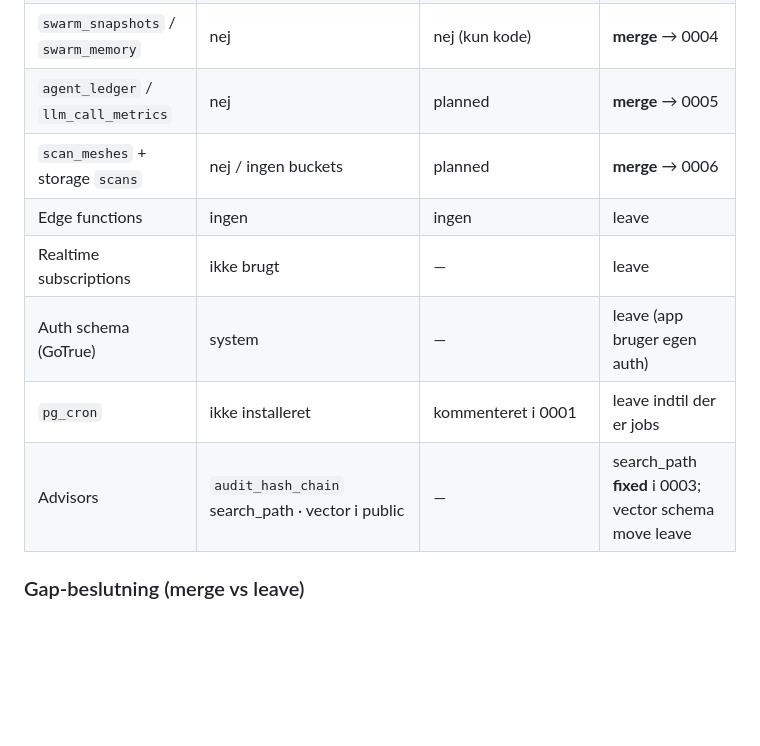
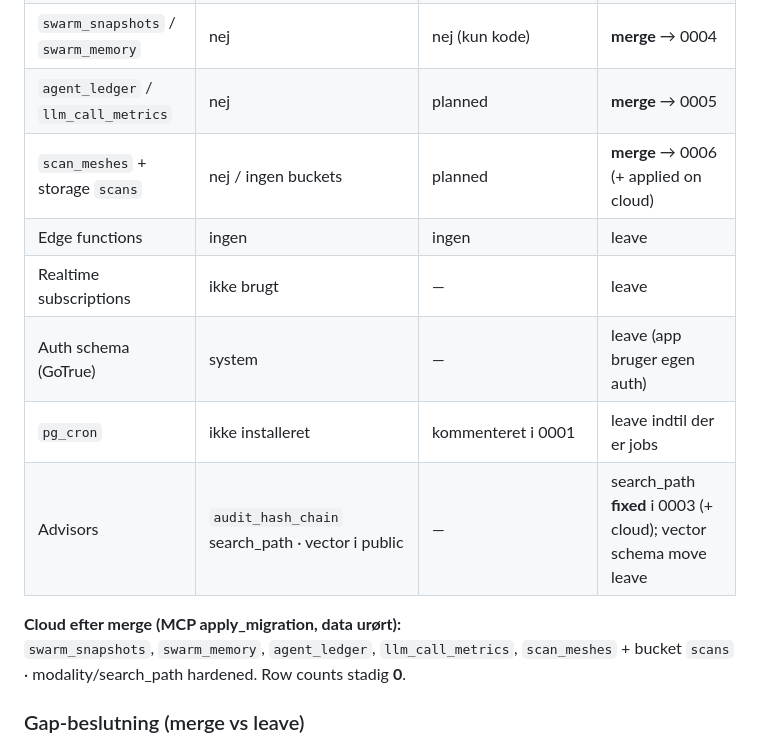
Before and after one commit to Broser-ai/PraxisOS, a Markdown page: docs/ops/supabase-to-hetzner-migration.md, the part around the change. GitHub-like rendering; blank space fills up the shorter version.

Commit message:
docs(ops): note cloud apply of merged swarm/agent/scan schema
Remote jajdtvduzkitjzcazcng received additive migrations (still 0 rows);
source data not deleted.

Co-authored-by: Broser-ai <Broser-ai@users.noreply.github.com>

```diff
--- a/docs/ops/supabase-to-hetzner-migration.md
+++ b/docs/ops/supabase-to-hetzner-migration.md
@@ -87,12 +87,15 @@ Realtime: ikke brugt i app-kode. Edge Functions: **0** på remote.
 | Isolation policy names | `*_isolation` | buggy `%I_tenant_isolated` | **fix** → 0001 |
 | `swarm_snapshots` / `swarm_memory` | nej | nej (kun kode) | **merge** → 0004 |
 | `agent_ledger` / `llm_call_metrics` | nej | planned | **merge** → 0005 |
-| `scan_meshes` + storage `scans` | nej / ingen buckets | planned | **merge** → 0006 |
+| `scan_meshes` + storage `scans` | nej / ingen buckets | planned | **merge** → 0006 (+ applied on cloud) |
 | Edge functions | ingen | ingen | leave |
 | Realtime subscriptions | ikke brugt | — | leave |
 | Auth schema (GoTrue) | system | — | leave (app bruger egen auth) |
 | `pg_cron` | ikke installeret | kommenteret i 0001 | leave indtil der er jobs |
-| Advisors | `audit_hash_chain` search_path · vector i public | — | search_path **fixed** i 0003; vector schema move leave |
+| Advisors | `audit_hash_chain` search_path · vector i public | — | search_path **fixed** i 0003 (+ cloud); vector schema move leave |
+
+**Cloud efter merge (MCP apply_migration, data urørt):**
+`swarm_snapshots`, `swarm_memory`, `agent_ledger`, `llm_call_metrics`, `scan_meshes` + bucket `scans` · modality/search_path hardened. Row counts stadig **0**.
 
 ### Gap-beslutning (merge vs leave)
 
```
